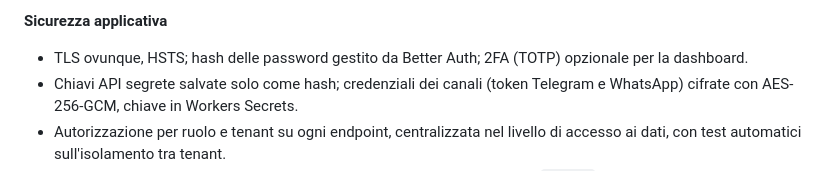
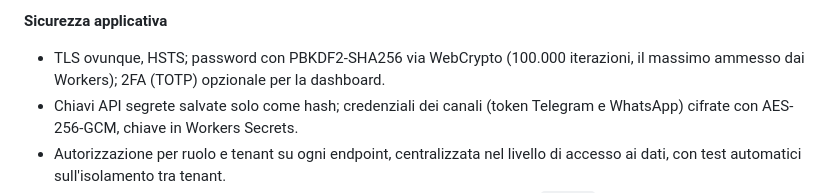
Before and after one commit to OscarIuliano/snippo, a Markdown page: docs/documentazione-progetto.md, the part around the change. Rendered like a GitHub page.

Commit message:
docs: hash delle password con PBKDF2
Co-Authored-By: Claude Opus 5.5 <noreply@anthropic.com>

```diff
--- a/docs/documentazione-progetto.md
+++ b/docs/documentazione-progetto.md
@@ -366,7 +366,7 @@ Trattiamo dati personali dei visitatori (nome, telefono, email) per conto delle
 
 **Sicurezza applicativa**
 
-- TLS ovunque, HSTS; hash delle password gestito da Better Auth; 2FA (TOTP) opzionale per la dashboard.
+- TLS ovunque, HSTS; password con PBKDF2-SHA256 via WebCrypto (100.000 iterazioni, il massimo ammesso dai Workers); 2FA (TOTP) opzionale per la dashboard.
 - Chiavi API segrete salvate solo come hash; credenziali dei canali (token Telegram e WhatsApp) cifrate con AES-256-GCM, chiave in Workers Secrets.
 - Autorizzazione per ruolo e tenant su ogni endpoint, centralizzata nel livello di accesso ai dati, con test automatici sull'isolamento tra tenant.
 - Protezione dagli abusi: WAF e rate limiting Cloudflare, Turnstile, controllo `Origin`, limiti di dimensione del payload, sanitizzazione dell'output (XSS) in dashboard ed email.
```
